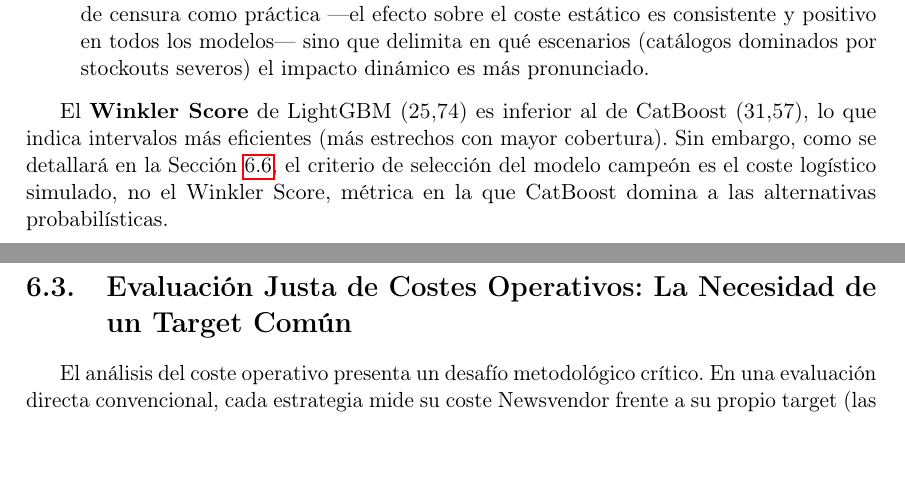
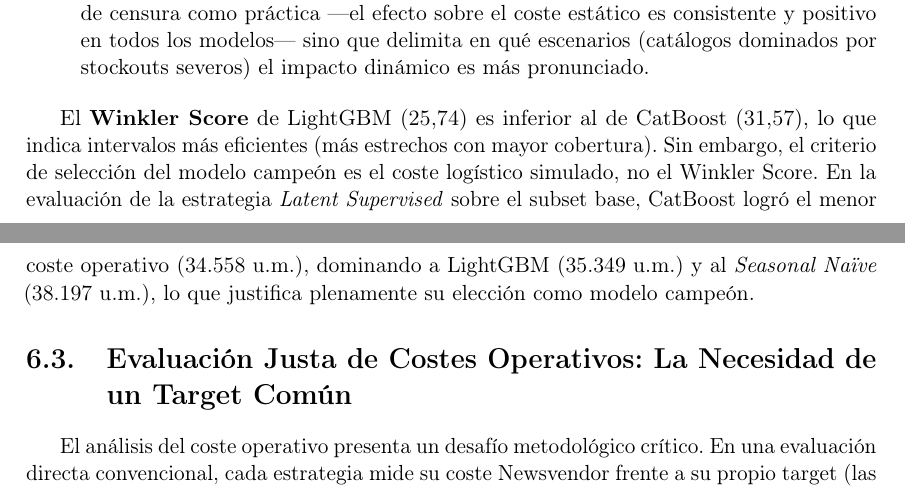
Before and after one commit to ArtemMindlin/retail-demand-forecasting-system, a LaTeX thesis (memoria/main.tex, which reads memoria/chapters/06_resultados.tex): two parts of pages 69 and 70 of 89, joined at a grey line, cut so that both start at the same text, the shorter picture padded with empty space. Compiled offline with pdfLaTeX.

Commit message:
Docs: add numerical cost comparison of CatBoost vs LightGBM to justify champion selection

```diff
--- a/memoria/chapters/06_resultados.tex
+++ b/memoria/chapters/06_resultados.tex
@@ -154,7 +154,7 @@ Los resultados confirman parcialmente el diagnóstico y lo matizan:
     \item \textbf{Las conclusiones logísticas se mantienen parcialmente}: en la simulación dinámica Order-Up-To a 500 series, CatBoost Latent reduce el coste simulado un 3{,}7\% frente al Seasonal Naïve Latent (427.210 frente a 443.449 u.m.) y eleva el nivel de servicio del 79{,}3\% al 94{,}3\%. La corrección de censura mantiene su efecto positivo sobre el \textbf{coste estático} en todos los modelos (CatBoost: $+$3{,}3\%; Seasonal Naïve: $+$15{,}4\%). Sin embargo, en el \textbf{coste dinámico simulado}, CatBoost Observed (424.577 u.m.) supera marginalmente a CatBoost Latent (427.210 u.m., diferencia del 0{,}6\%): el beneficio de la corrección de censura sobre la política dinámica queda acotado a las series de mayor severidad de stockout, sobrerrepresentadas en el subset base de 50 series pero diluidas a mayor escala. Esta inversión puntual no invalida la corrección de censura como práctica ---el efecto sobre el coste estático es consistente y positivo en todos los modelos--- sino que delimita en qué escenarios (catálogos dominados por stockouts severos) el impacto dinámico es más pronunciado.
 \end{itemize}
 
-El \textbf{Winkler Score} de LightGBM (25,74) es inferior al de CatBoost (31,57), lo que indica intervalos más eficientes (más estrechos con mayor cobertura). Sin embargo, como se detallará en la Sección~\ref{sec:resultados_kpis}, el criterio de selección del modelo campeón es el coste logístico simulado, no el Winkler Score, métrica en la que CatBoost domina a las alternativas probabilísticas.
+El \textbf{Winkler Score} de LightGBM (25,74) es inferior al de CatBoost (31,57), lo que indica intervalos más eficientes (más estrechos con mayor cobertura). Sin embargo, el criterio de selección del modelo campeón es el coste logístico simulado, no el Winkler Score. En la evaluación de la estrategia \textit{Latent Supervised} sobre el subset base, CatBoost logró el menor coste operativo (34.558 u.m.), dominando a LightGBM (35.349 u.m.) y al \textit{Seasonal Naïve} (38.197 u.m.), lo que justifica plenamente su elección como modelo campeón.
 
 \section{Evaluación Justa de Costes Operativos: La Necesidad de un Target Común}
 \label{sec:resultados_gemelo}
```
